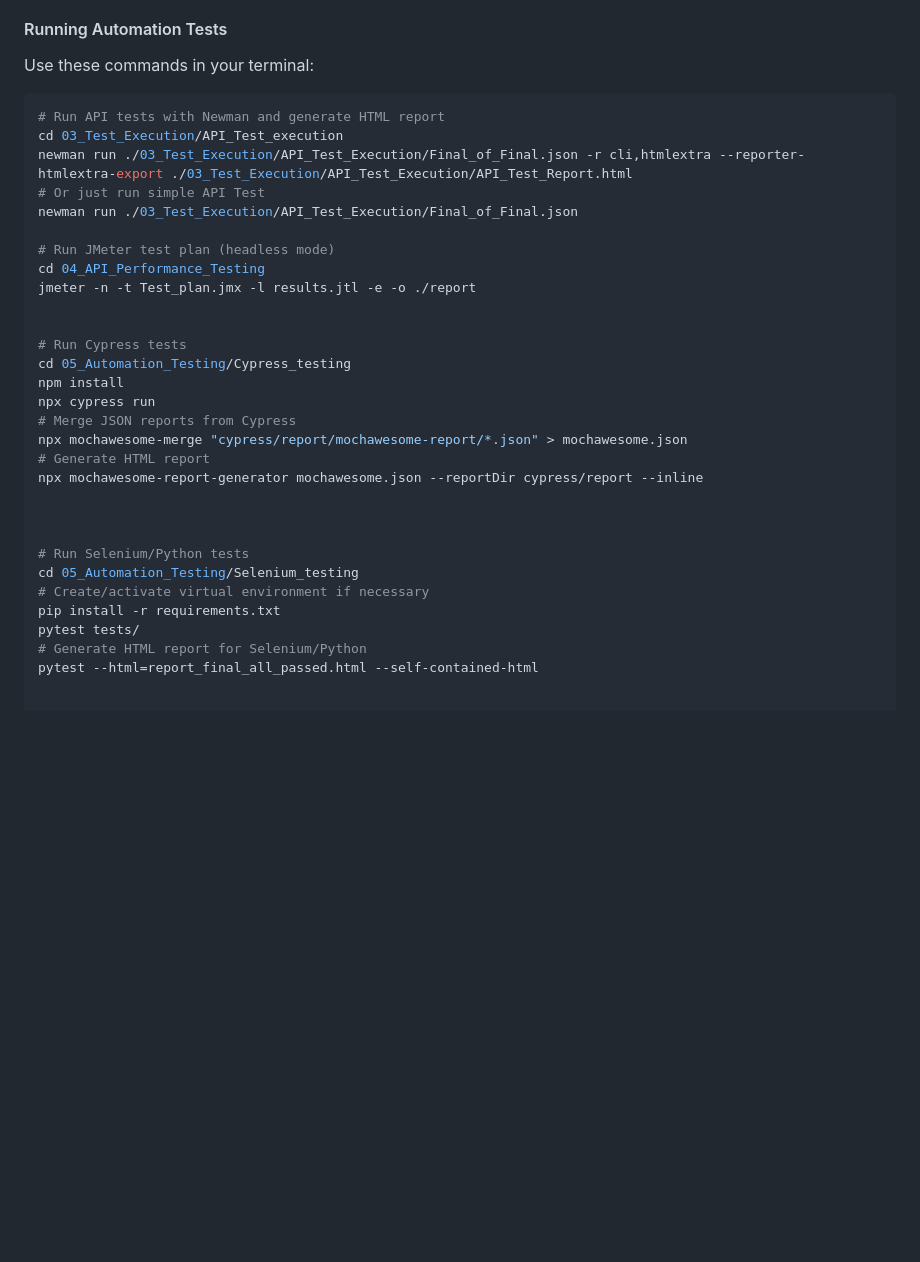
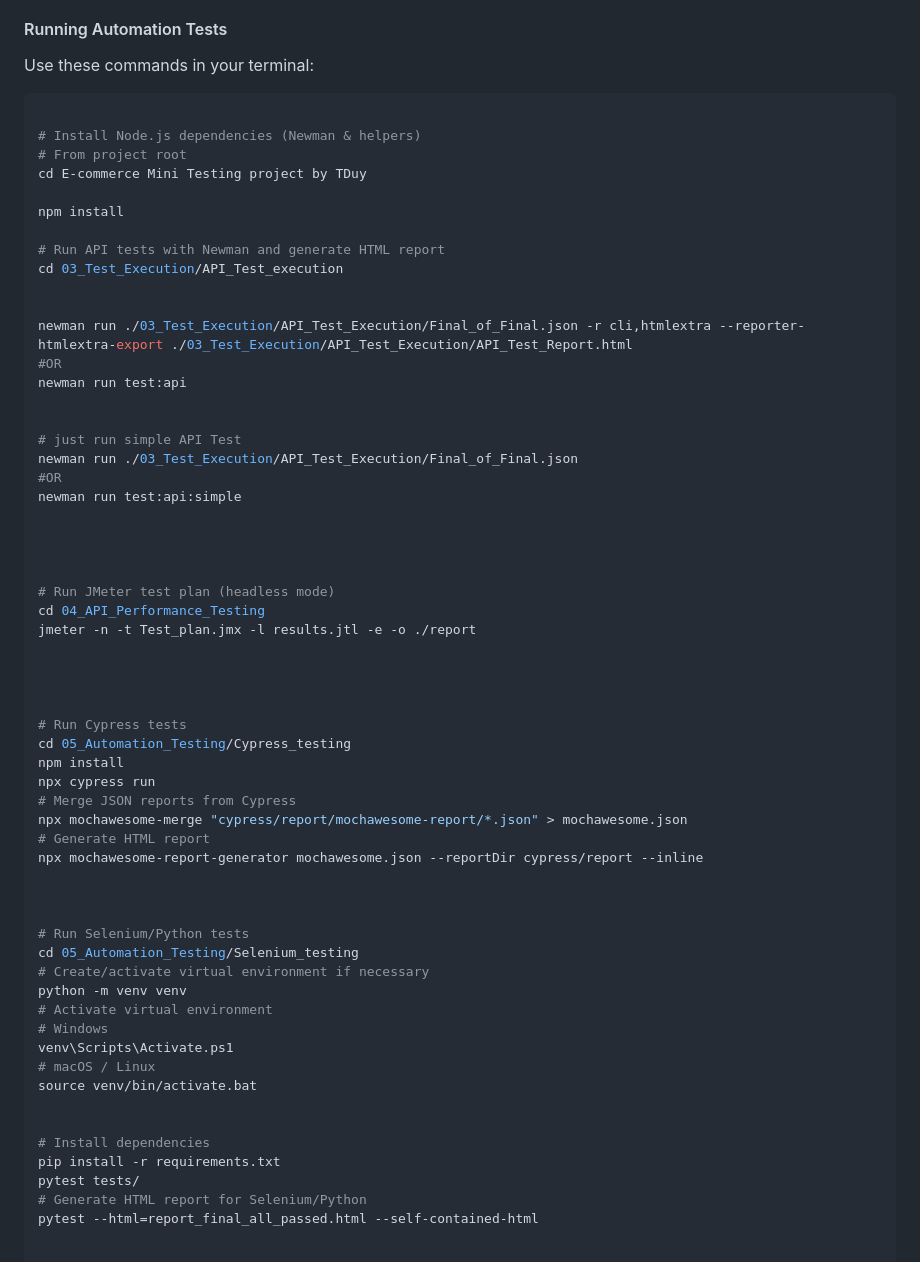
Before and after one commit to Duy3107/e-commerce-testing-project-, a Markdown page: README.md, the part around the change. Drawn GitHub-style; blank space fills up the shorter version.

Commit message:
Update README.md: add some bash command

````diff
--- a/README.md
+++ b/README.md
@@ -47,15 +47,35 @@ To run this project locally, follow these steps:
 Use these commands in your terminal:
 
 ```bash
+
+# Install Node.js dependencies (Newman & helpers)
+# From project root
+cd E-commerce Mini Testing project by TDuy
+
+npm install
+
 # Run API tests with Newman and generate HTML report
 cd 03_Test_Execution/API_Test_execution
+
+
 newman run ./03_Test_Execution/API_Test_Execution/Final_of_Final.json -r cli,htmlextra --reporter-htmlextra-export ./03_Test_Execution/API_Test_Execution/API_Test_Report.html
-# Or just run simple API Test
+#OR
+newman run test:api
+
+
+# just run simple API Test
 newman run ./03_Test_Execution/API_Test_Execution/Final_of_Final.json
+#OR
+newman run test:api:simple
+
+
+
 
 # Run JMeter test plan (headless mode)
 cd 04_API_Performance_Testing
 jmeter -n -t Test_plan.jmx -l results.jtl -e -o ./report
+
+
 
 
 # Run Cypress tests
@@ -72,6 +92,15 @@ npx mochawesome-report-generator mochawesome.json --reportDir cypress/report --i
 # Run Selenium/Python tests
 cd 05_Automation_Testing/Selenium_testing
 # Create/activate virtual environment if necessary
+python -m venv venv
+# Activate virtual environment
+# Windows
+venv\Scripts\Activate.ps1
+# macOS / Linux
+source venv/bin/activate.bat
+
+
+# Install dependencies
 pip install -r requirements.txt
 pytest tests/
 # Generate HTML report for Selenium/Python
````
